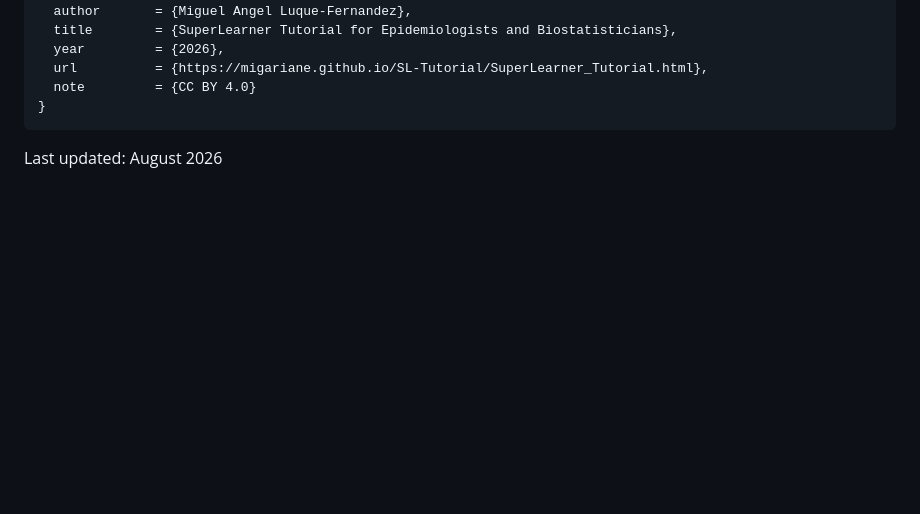
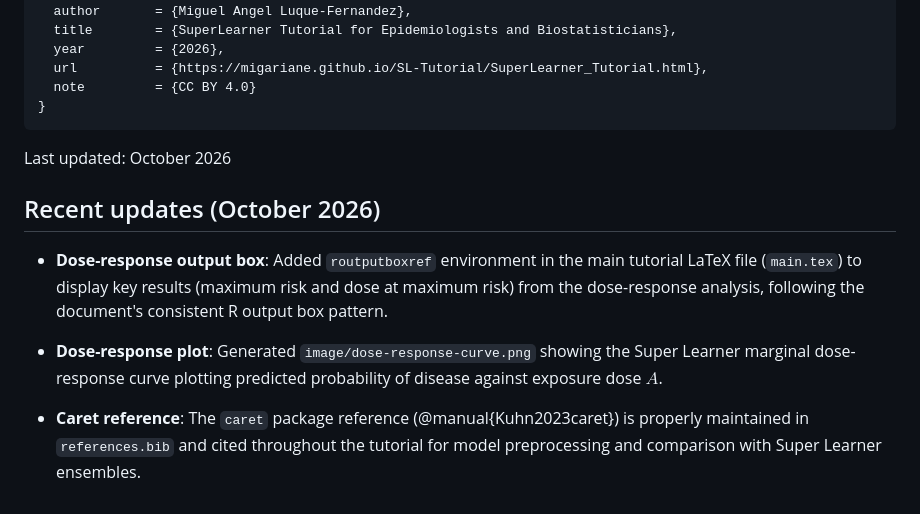
Before and after one commit to migariane/SL-Tutorial, a Markdown page: README.md, the part around the change. Drawn GitHub-style; blank space fills up the shorter version.

Commit message:
Update README with recent October 2026 changes: dose-response output box, dose-response plot, and caret reference

````diff
--- a/README.md
+++ b/README.md
@@ -76,4 +76,12 @@ If you use this tutorial in your work, please cite:
 }
 ```
 
-Last updated: August 2026
+Last updated: October 2026
+
+## Recent updates (October 2026)
+
+- **Dose-response output box**: Added `routputboxref` environment in the main tutorial LaTeX file (`main.tex`) to display key results (maximum risk and dose at maximum risk) from the dose-response analysis, following the document's consistent R output box pattern.
+
+- **Dose-response plot**: Generated `image/dose-response-curve.png` showing the Super Learner marginal dose-response curve plotting predicted probability of disease against exposure dose $A$.
+
+- **Caret reference**: The `caret` package reference (@manual{Kuhn2023caret}) is properly maintained in `references.bib` and cited throughout the tutorial for model preprocessing and comparison with Super Learner ensembles.
````
